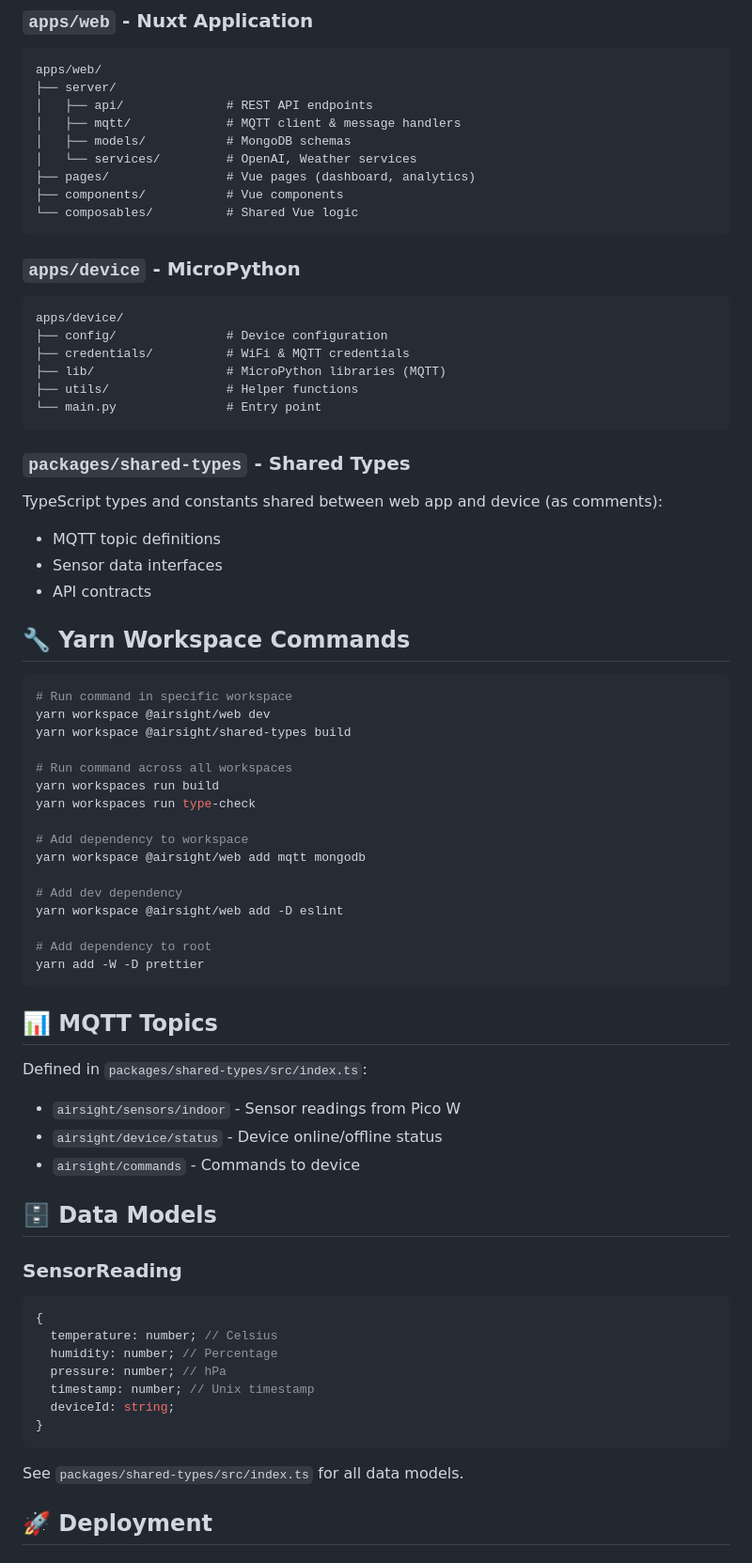
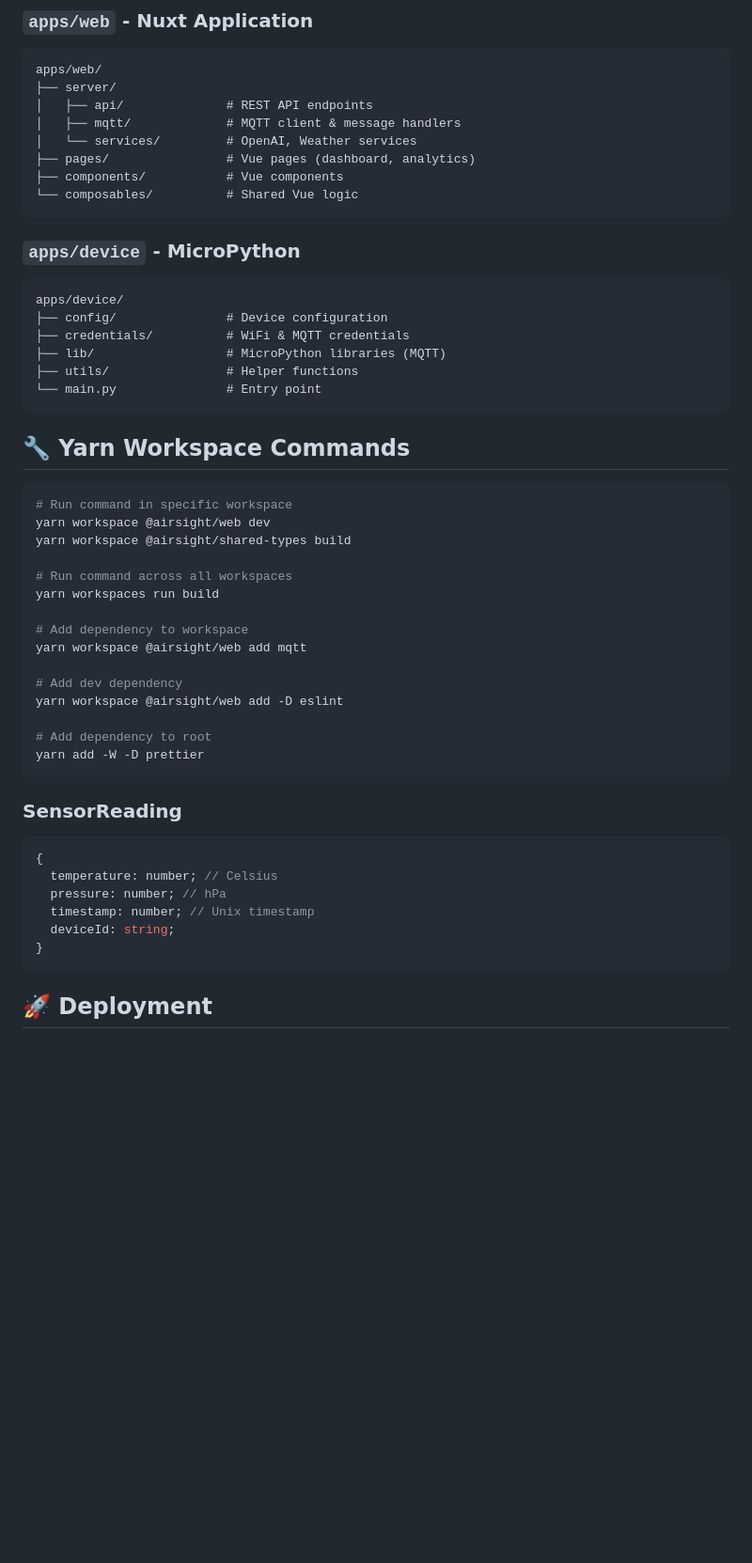
Before and after one commit to KuroshHusseini/AirSight, a Markdown page: README.md, the part around the change printed below. Shown: that part at 94% size. Rendered like a GitHub page; blank space fills up the shorter version.

Commit message:
refactor: Remove MongoDB references and update environment variable configuration in README

````diff
--- a/README.md
+++ b/README.md
@@ -134,7 +123,6 @@ apps/web/
 ├── server/
 │   ├── api/              # REST API endpoints
 │   ├── mqtt/             # MQTT client & message handlers
-│   ├── models/           # MongoDB schemas
 │   └── services/         # OpenAI, Weather services
 ├── pages/                # Vue pages (dashboard, analytics)
 ├── components/           # Vue components
@@ -152,14 +140,6 @@ apps/device/
 └── main.py               # Entry point
 ```
 
-### `packages/shared-types` - Shared Types
-
-TypeScript types and constants shared between web app and device (as comments):
-
-- MQTT topic definitions
-- Sensor data interfaces
-- API contracts
-
 ## 🔧 Yarn Workspace Commands
 
 ```bash
@@ -169,10 +149,9 @@ yarn workspace @airsight/shared-types build
 
 # Run command across all workspaces
 yarn workspaces run build
-yarn workspaces run type-check
 
 # Add dependency to workspace
-yarn workspace @airsight/web add mqtt mongodb
+yarn workspace @airsight/web add mqtt
 
 # Add dev dependency
 yarn workspace @airsight/web add -D eslint
@@ -181,29 +160,16 @@ yarn workspace @airsight/web add -D eslint
 yarn add -W -D prettier
 ```
 
-## 📊 MQTT Topics
-
-Defined in `packages/shared-types/src/index.ts`:
-
-- `airsight/sensors/indoor` - Sensor readings from Pico W
-- `airsight/device/status` - Device online/offline status
-- `airsight/commands` - Commands to device
-
-## 🗄️ Data Models
-
 ### SensorReading
 
 ```typescript
 {
   temperature: number; // Celsius
-  humidity: number; // Percentage
   pressure: number; // hPa
   timestamp: number; // Unix timestamp
   deviceId: string;
 }
 ```
-
-See `packages/shared-types/src/index.ts` for all data models.
 
 ## 🚀 Deployment
 
````
Also changed, not shown: other parts of README.md (+10 -33 lines).
